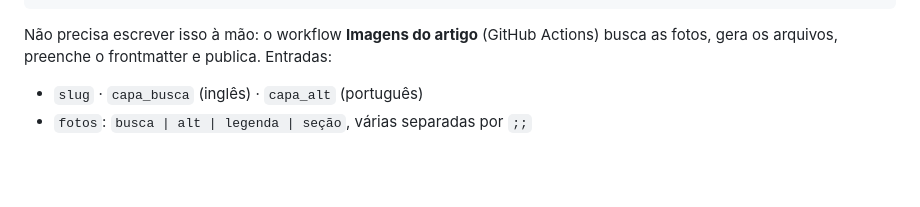
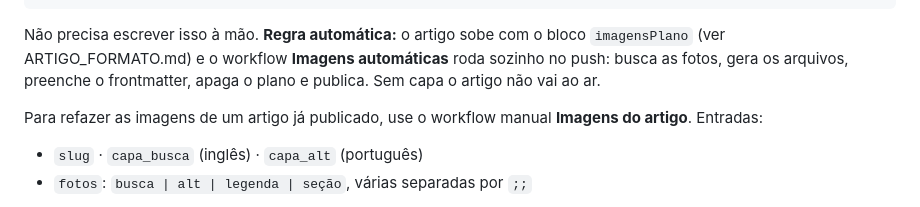
Before and after one commit to saasdavi/mente-curiosa, a Markdown page: IMAGENS.md, the part around the change. Drawn GitHub-style; blank space fills up the shorter version.

Commit message:
Revise image workflow instructions in IMAGENS.md
Updated instructions for image workflows in articles.

````diff
--- a/IMAGENS.md
+++ b/IMAGENS.md
@@ -27,8 +27,11 @@ images:
     credit: { author: "Nome", source: Pexels, url: https://www.pexels.com/photo/..., license: "Licença Pexels", licenseUrl: https://www.pexels.com/license/ }
 ```
 
-Não precisa escrever isso à mão: o workflow **Imagens do artigo** (GitHub Actions) busca as fotos, gera os arquivos,
-preenche o frontmatter e publica. Entradas:
+Não precisa escrever isso à mão. **Regra automática:** o artigo sobe com o bloco `imagensPlano`
+(ver ARTIGO_FORMATO.md) e o workflow **Imagens automáticas** roda sozinho no push: busca as fotos, gera os
+arquivos, preenche o frontmatter, apaga o plano e publica. Sem capa o artigo não vai ao ar.
+
+Para refazer as imagens de um artigo já publicado, use o workflow manual **Imagens do artigo**. Entradas:
 
 - `slug` · `capa_busca` (inglês) · `capa_alt` (português)
 - `fotos`: `busca | alt | legenda | seção`, várias separadas por `;;`
````
